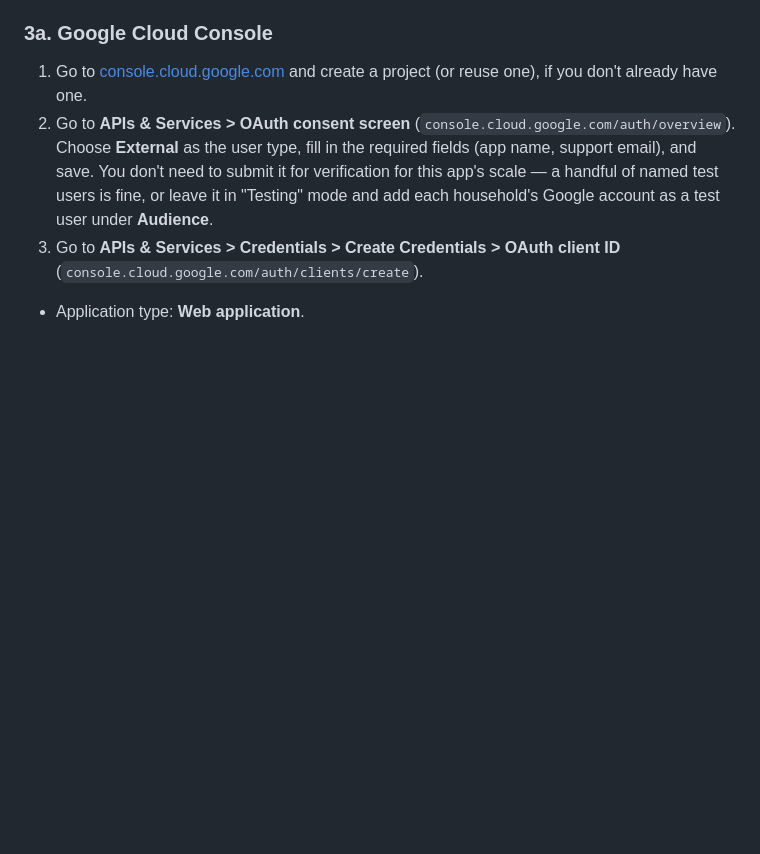
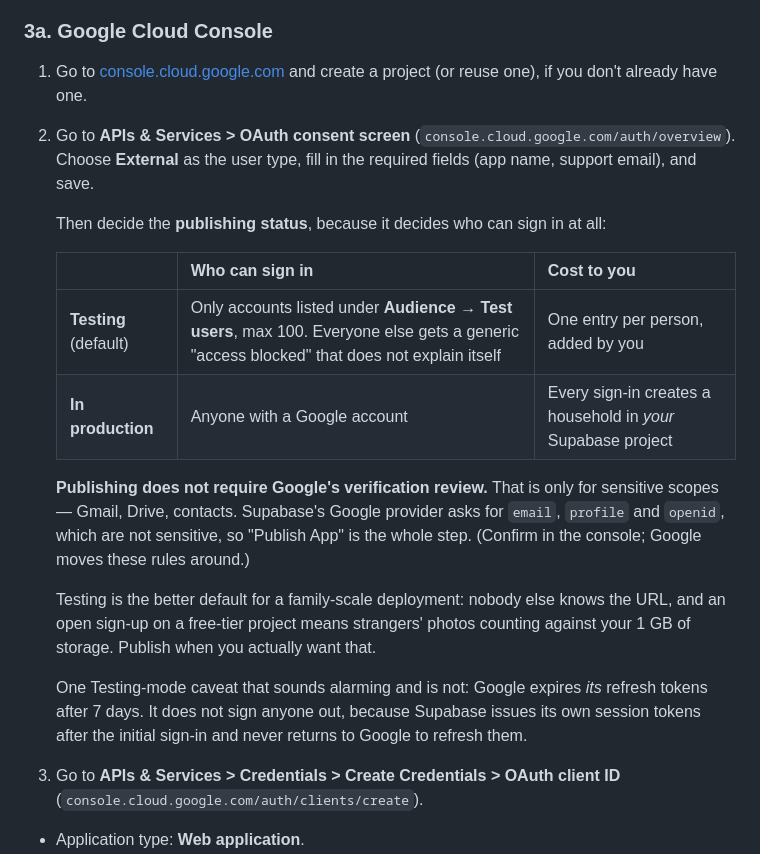
Before and after one commit to ahmedosama2013/medicinetracker, a Markdown page: docs/setup.md, the part around the change. GitHub-like rendering; blank space fills up the shorter version.

Commit message:
setup: explain the OAuth publishing status as a decision, not a footnote
It decides who can sign in at all, and the default silently allows nobody
except accounts added by hand -- with Google returning a generic "access
blocked" that names no cause. The guide mentioned test users in passing as
though it were a detail.

States the actual trade-off: publishing needs no verification review, because
Supabase only requests email/profile/openid and verification is for sensitive
scopes. So the real question is not Google's permission but whether you want
every sign-in creating a household in your project on a free tier where photos
are what grows.

Also records that the 7-day refresh-token expiry in Testing mode does not sign
anyone out, since Supabase issues its own session tokens and never goes back to
Google -- which reads as a blocker for an app whose users are elderly and
should not be logging in weekly.

Co-Authored-By: Claude Opus 5 <noreply@anthropic.com>

```diff
--- a/docs/setup.md
+++ b/docs/setup.md
@@ -187,7 +187,20 @@ Two sides to this: a Google Cloud OAuth client, and telling Supabase about it.
 ### 3a. Google Cloud Console
 
 1. Go to [console.cloud.google.com](https://console.cloud.google.com/home/dashboard) and create a project (or reuse one), if you don't already have one.
-2. Go to **APIs & Services > OAuth consent screen** (`console.cloud.google.com/auth/overview`). Choose **External** as the user type, fill in the required fields (app name, support email), and save. You don't need to submit it for verification for this app's scale — a handful of named test users is fine, or leave it in "Testing" mode and add each household's Google account as a test user under **Audience**.
+2. Go to **APIs & Services > OAuth consent screen** (`console.cloud.google.com/auth/overview`). Choose **External** as the user type, fill in the required fields (app name, support email), and save.
+
+   Then decide the **publishing status**, because it decides who can sign in at all:
+
+   | | Who can sign in | Cost to you |
+   |---|---|---|
+   | **Testing** (default) | Only accounts listed under **Audience → Test users**, max 100. Everyone else gets a generic "access blocked" that does not explain itself | One entry per person, added by you |
+   | **In production** | Anyone with a Google account | Every sign-in creates a household in *your* Supabase project |
+
+   **Publishing does not require Google's verification review.** That is only for sensitive scopes — Gmail, Drive, contacts. Supabase's Google provider asks for `email`, `profile` and `openid`, which are not sensitive, so "Publish App" is the whole step. (Confirm in the console; Google moves these rules around.)
+
+   Testing is the better default for a family-scale deployment: nobody else knows the URL, and an open sign-up on a free-tier project means strangers' photos counting against your 1 GB of storage. Publish when you actually want that.
+
+   One Testing-mode caveat that sounds alarming and is not: Google expires *its* refresh tokens after 7 days. It does not sign anyone out, because Supabase issues its own session tokens after the initial sign-in and never returns to Google to refresh them.
 3. Go to **APIs & Services > Credentials > Create Credentials > OAuth client ID** (`console.cloud.google.com/auth/clients/create`).
   - Application type: **Web application**.
   - **Authorized JavaScript origins**: the **origin only, no path** — e.g. `https://YOUR-GITHUB-USERNAME.github.io`, plus `http://localhost:8000` and `http://localhost:8848` for local testing.
```
